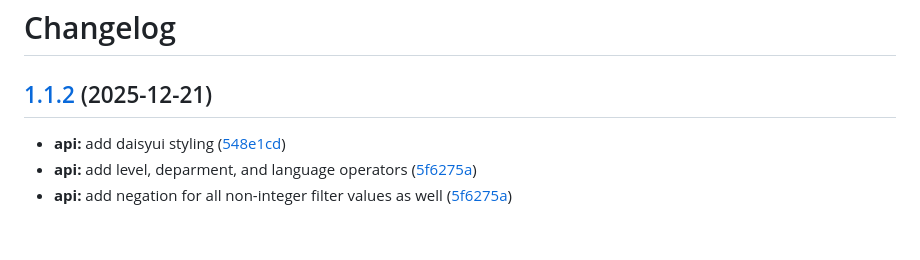
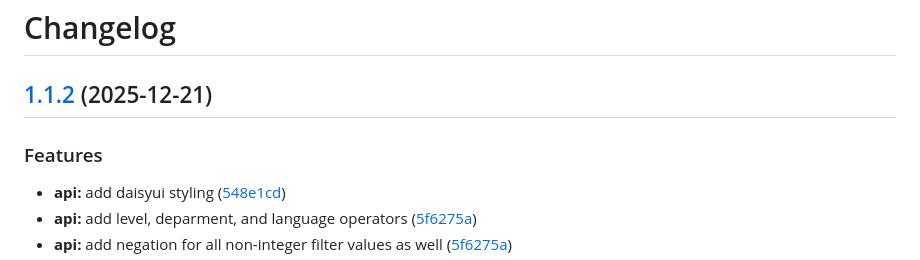
Before and after one commit to markbeep/vvzapi, a Markdown page: CHANGELOG.md, the part around the change. GitHub-like rendering; blank space fills up the shorter version.

Commit message:
chore(main): release 1.1.2

```diff
--- a/CHANGELOG.md
+++ b/CHANGELOG.md
@@ -1,6 +1,8 @@
 # Changelog
 
 ## [1.1.2](https://github.com/markbeep/vvzapi/compare/v1.1.1...v1.1.2) (2025-12-21)
+
+### Features
 
 * **api:** add daisyui styling ([548e1cd](https://github.com/markbeep/vvzapi/commit/548e1cde73f918e2cd0355a6b2fa135f88754628))
 * **api:** add level, deparment, and language operators ([5f6275a](https://github.com/markbeep/vvzapi/commit/5f6275a7f5e7c6cc928b73f7f2247c59fd57daf5))
```
